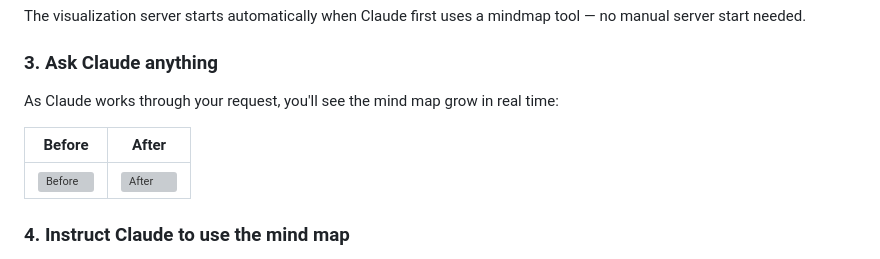
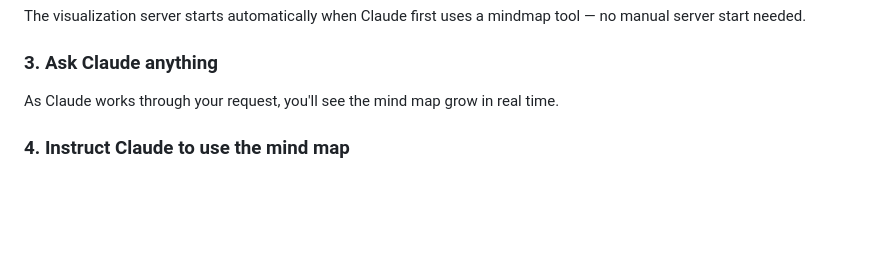
Before and after one commit to sharmasundip/mindmap-for-Claude, a Markdown page: README.md, the part around the change. Rendered like a GitHub page; blank space fills up the shorter version; grey boxes are pictures that could not be loaded.

Commit message:
Remove broken images from README

```diff
--- a/README.md
+++ b/README.md
@@ -68,11 +68,7 @@ The visualization server starts automatically when Claude first uses a mindmap t
 
 ### 3. Ask Claude anything
 
-As Claude works through your request, you'll see the mind map grow in real time:
-
-| Before | After |
-|--------|-------|
-| ![Before](mindmap-before.png) | ![After](mindmap-after.png) |
+As Claude works through your request, you'll see the mind map grow in real time.
 
 ### 4. Instruct Claude to use the mind map
 
```
